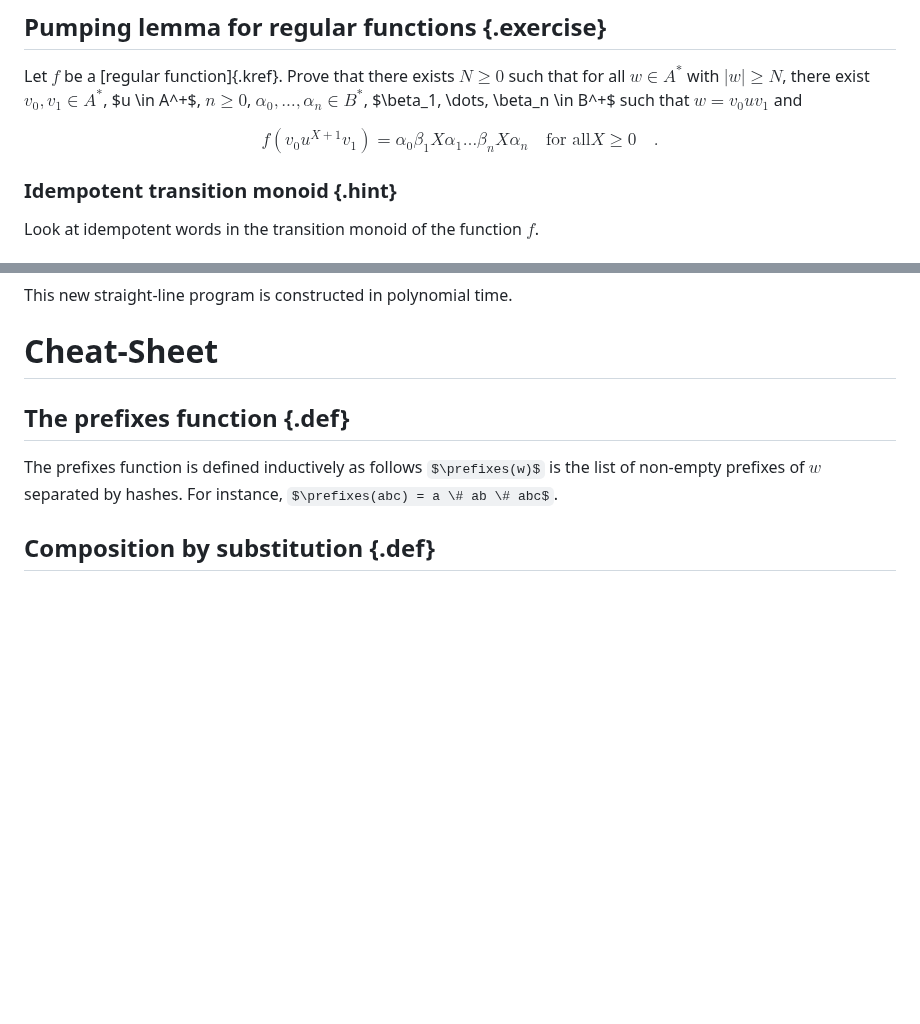
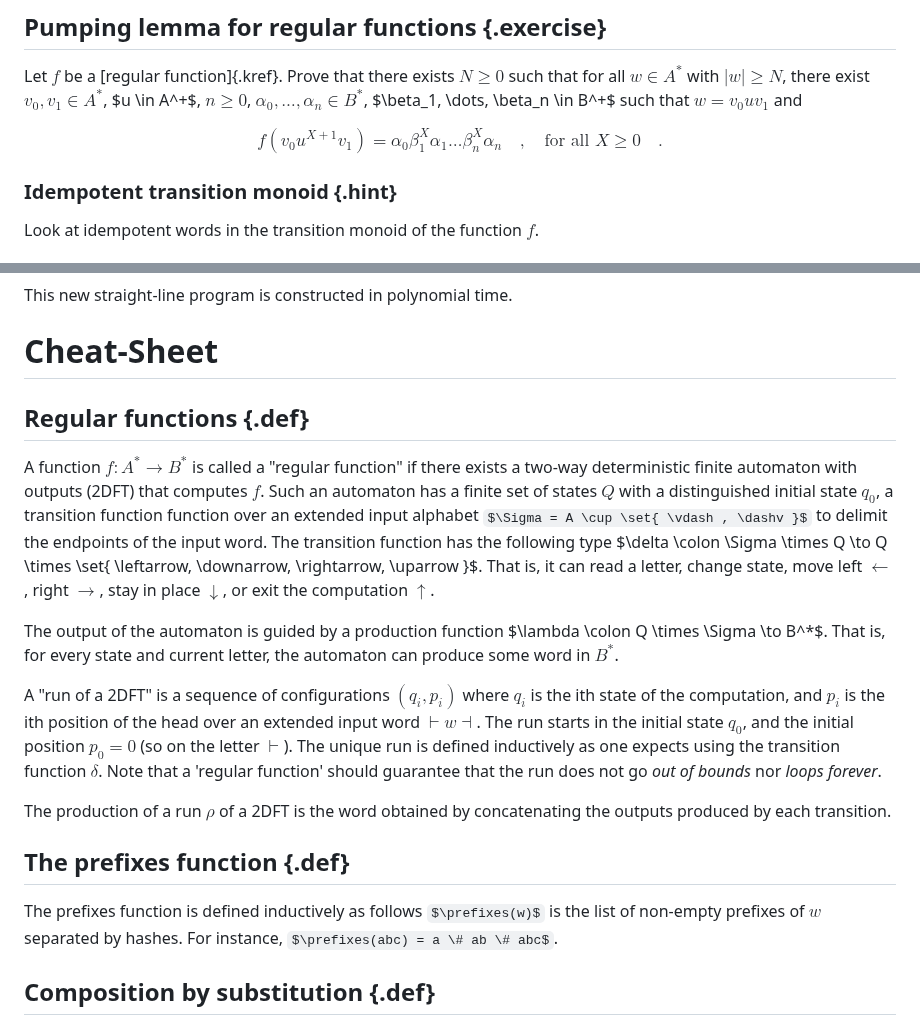
Before and after one commit to AliaumeL/transducer-exercices, a Markdown page: content/session-10.md, 2 parts joined by grey strips. GitHub-like rendering; some formulas as TeX source; blank space fills up the shorter version.

Commit message:
Add descriptions to exercises

```diff
--- a/content/session-10.md
+++ b/content/session-10.md
@@ -87,8 +87,8 @@ that for all $w \in A^*$ with $|w| \geq N$, there exist $v_0, v_1 \in A^*$, $u
 \beta_n \in B^+$ such that $w = v_0 u v_1$ and
 
 $$
-f(v_0 u^{X + 1} v_1) = \alpha_0 \beta_1 X
-\alpha_1 \dots \beta_n X \alpha_n \quad  \text{for all} X \geq 0
+f(v_0 u^{X + 1} v_1) = \alpha_0 \beta_1^X
+\alpha_1 \dots \beta_n^X \alpha_n  \quad ,\quad  \text{for all } X \geq 0
 \quad .
 $$
 
@@ -228,6 +228,35 @@ This new straight-line program is constructed in polynomial time.
 
 # Cheat-Sheet
 
+## Regular functions {.def}
+
+A function $f: A^* \to B^*$ is called a "regular function" if there exists
+a two-way deterministic finite automaton with outputs (2DFT) that computes $f$.
+Such an automaton has a finite set of states $Q$ with a distinguished initial
+state $q_0$, a transition function function over an extended input alphabet
+$\Sigma = A \cup \set{ \vdash , \dashv }$ to delimit the endpoints of the input
+word. The transition function has the following type $\delta \colon \Sigma
+\times Q \to Q \times \set{ \leftarrow, \downarrow, \rightarrow,  \uparrow }$.
+That is, it can read a letter, change state, move left $\leftarrow$, right
+$\rightarrow$, stay in place $\downarrow$, or exit the computation $\uparrow$.
+
+The output of the automaton is guided by a production function $\lambda \colon
+Q \times \Sigma \to B^*$. That is, for every state and current letter, the
+automaton can produce some word in $B^*$.
+
+A "run of a 2DFT" is a sequence of configurations $(q_i, p_i)$ where $q_i$ is
+the ith state of the computation, and $p_i$ is the ith position of the head
+over an extended input word $\vdash w \dashv$. The run starts in the initial
+state $q_0$, and the initial position $p_0 = 0$ (so on the letter $\vdash$).
+The unique run is defined inductively as one expects using the transition
+function $\delta$. Note that a 'regular function' should guarantee that the run
+does not go *out of bounds* nor *loops forever*.
+
+The production of a run $\rho$ of a 2DFT is the word obtained by concatenating
+the outputs produced by each transition.
+
+
+
 ## The prefixes function {.def}
 
 The prefixes function is defined inductively as follows $\prefixes(w)$ is the
```
